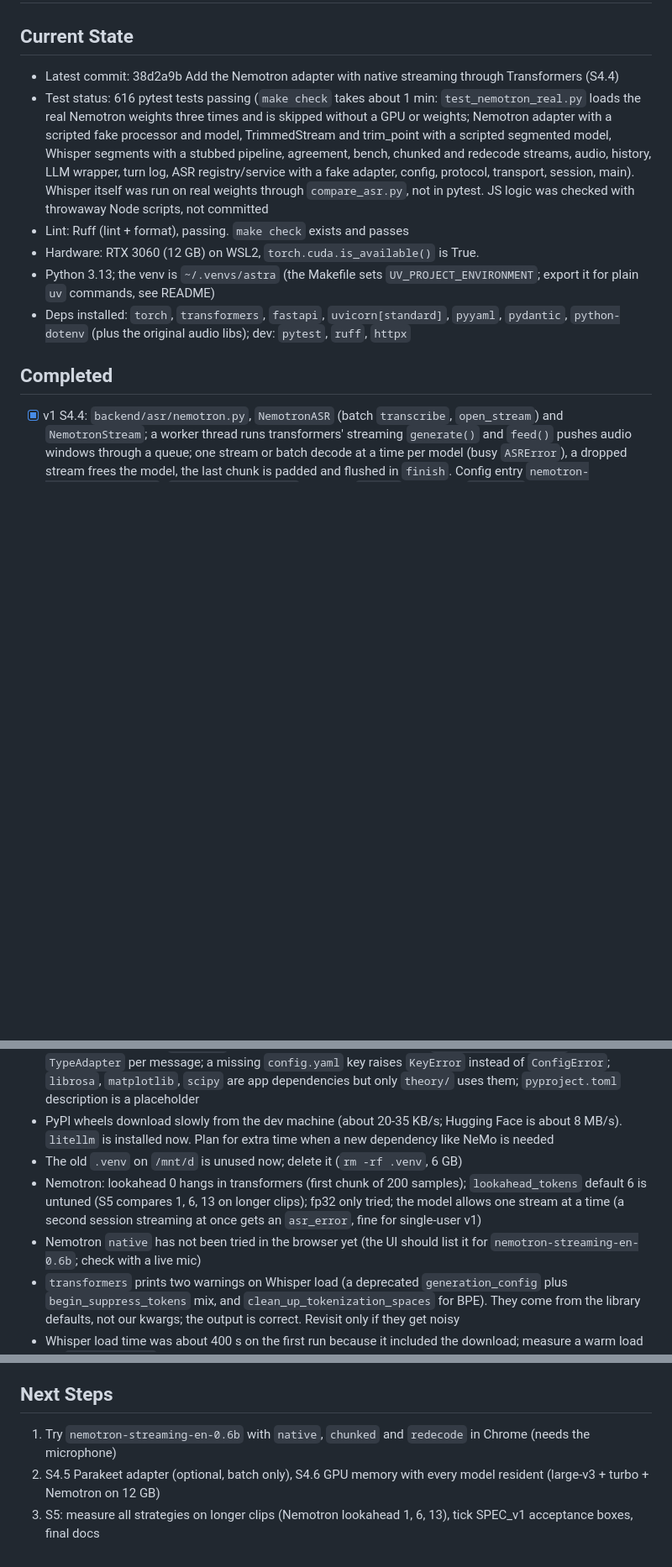
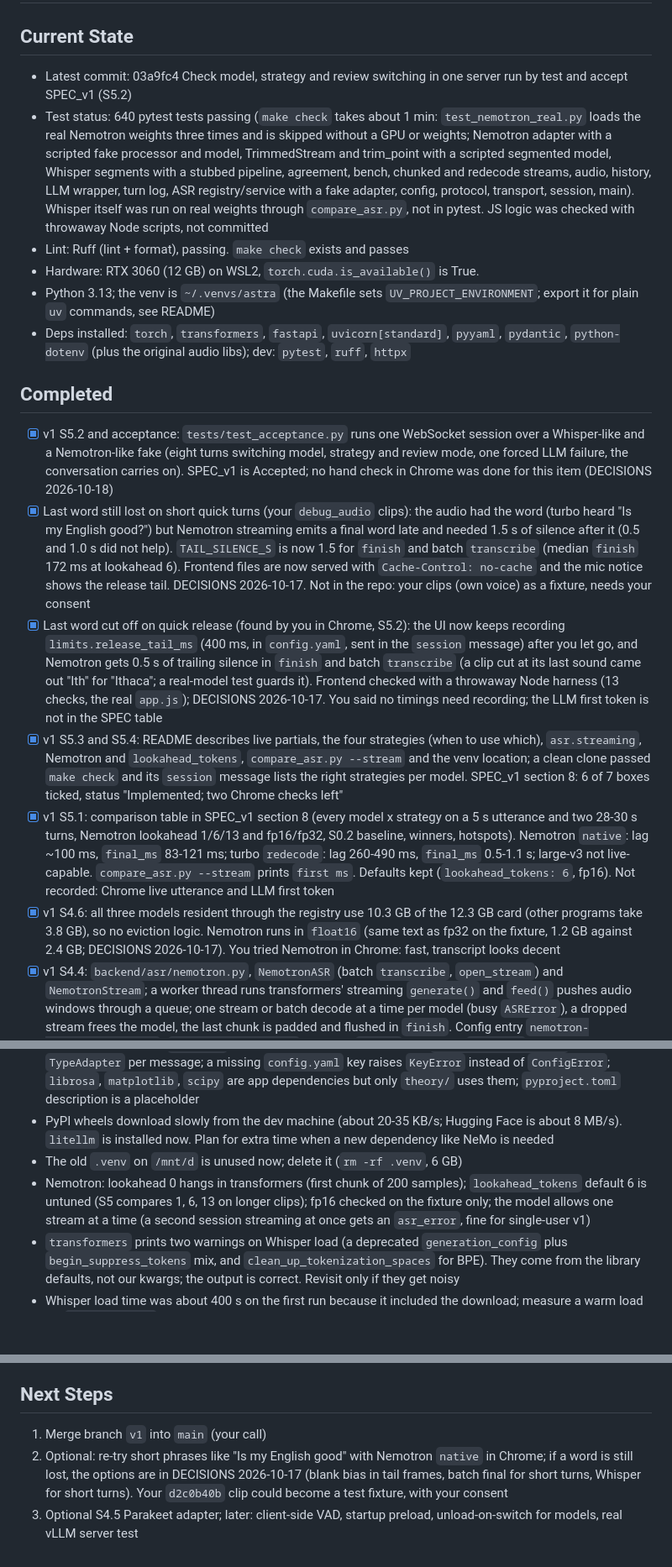
Before and after one commit to hungmanh21/Astra, a Markdown page: PROGRESS.md, 3 parts joined by grey strips. Shown at 84% size. Drawn GitHub-style; blank space fills up the shorter version.

Commit message:
Update PROGRESS.md for the v1 pull request
Co-Authored-By: Claude Sonnet 5.5 <noreply@anthropic.com>

```diff
--- a/PROGRESS.md
+++ b/PROGRESS.md
@@ -1,14 +1,20 @@
 # Project Progress
 
 ## Current State
-- Latest commit: 38d2a9b Add the Nemotron adapter with native streaming through Transformers (S4.4)
-- Test status: 616 pytest tests passing (`make check` takes about 1 min: `test_nemotron_real.py` loads the real Nemotron weights three times and is skipped without a GPU or weights; Nemotron adapter with a scripted fake processor and model, TrimmedStream and trim_point with a scripted segmented model, Whisper segments with a stubbed pipeline, agreement, bench, chunked and redecode streams, audio, history, LLM wrapper, turn log, ASR registry/service with a fake adapter, config, protocol, transport, session, main). Whisper itself was run on real weights through `compare_asr.py`, not in pytest. JS logic was checked with throwaway Node scripts, not committed
+- Latest commit: 03a9fc4 Check model, strategy and review switching in one server run by test and accept SPEC_v1 (S5.2)
+- Test status: 640 pytest tests passing (`make check` takes about 1 min: `test_nemotron_real.py` loads the real Nemotron weights three times and is skipped without a GPU or weights; Nemotron adapter with a scripted fake processor and model, TrimmedStream and trim_point with a scripted segmented model, Whisper segments with a stubbed pipeline, agreement, bench, chunked and redecode streams, audio, history, LLM wrapper, turn log, ASR registry/service with a fake adapter, config, protocol, transport, session, main). Whisper itself was run on real weights through `compare_asr.py`, not in pytest. JS logic was checked with throwaway Node scripts, not committed
 - Lint: Ruff (lint + format), passing. `make check` exists and passes
 - Hardware: RTX 3060 (12 GB) on WSL2, `torch.cuda.is_available()` is True.
 - Python 3.13; the venv is `~/.venvs/astra` (the Makefile sets `UV_PROJECT_ENVIRONMENT`; export it for plain `uv` commands, see README)
 - Deps installed: `torch`, `transformers`, `fastapi`, `uvicorn[standard]`, `pyyaml`, `pydantic`, `python-dotenv` (plus the original audio libs); dev: `pytest`, `ruff`, `httpx`
 
 ## Completed
+- [x] v1 S5.2 and acceptance: `tests/test_acceptance.py` runs one WebSocket session over a Whisper-like and a Nemotron-like fake (eight turns switching model, strategy and review mode, one forced LLM failure, the conversation carries on). SPEC_v1 is Accepted; no hand check in Chrome was done for this item (DECISIONS 2026-10-18)
+- [x] Last word still lost on short quick turns (your `debug_audio` clips): the audio had the word (turbo heard "Is my English good?") but Nemotron streaming emits a final word late and needed 1.5 s of silence after it (0.5 and 1.0 s did not help). `TAIL_SILENCE_S` is now 1.5 for `finish` and batch `transcribe` (median `finish` 172 ms at lookahead 6). Frontend files are now served with `Cache-Control: no-cache` and the mic notice shows the release tail. DECISIONS 2026-10-17. Not in the repo: your clips (own voice) as a fixture, needs your consent
+- [x] Last word cut off on quick release (found by you in Chrome, S5.2): the UI now keeps recording `limits.release_tail_ms` (400 ms, in `config.yaml`, sent in the `session` message) after you let go, and Nemotron gets 0.5 s of trailing silence in `finish` and batch `transcribe` (a clip cut at its last sound came out "Ith" for "Ithaca"; a real-model test guards it). Frontend checked with a throwaway Node harness (13 checks, the real `app.js`); DECISIONS 2026-10-17. You said no timings need recording; the LLM first token is not in the SPEC table
+- [x] v1 S5.3 and S5.4: README describes live partials, the four strategies (when to use which), `asr.streaming`, Nemotron and `lookahead_tokens`, `compare_asr.py --stream` and the venv location; a clean clone passed `make check` and its `session` message lists the right strategies per model. SPEC_v1 section 8: 6 of 7 boxes ticked, status "Implemented; two Chrome checks left"
+- [x] v1 S5.1: comparison table in SPEC_v1 section 8 (every model x strategy on a 5 s utterance and two 28-30 s turns, Nemotron lookahead 1/6/13 and fp16/fp32, S0.2 baseline, winners, hotspots). Nemotron `native`: lag ~100 ms, `final_ms` 83-121 ms; turbo `redecode`: lag 260-490 ms, `final_ms` 0.5-1.1 s; large-v3 not live-capable. `compare_asr.py --stream` prints `first ms`. Defaults kept (`lookahead_tokens: 6`, fp16). Not recorded: Chrome live utterance and LLM first token
+- [x] v1 S4.6: all three models resident through the registry use 10.3 GB of the 12.3 GB card (other programs take 3.8 GB), so no eviction logic. Nemotron runs in `float16` (same text as fp32 on the fixture, 1.2 GB against 2.4 GB; DECISIONS 2026-10-17). You tried Nemotron in Chrome: fast, transcript looks decent
 - [x] v1 S4.4: `backend/asr/nemotron.py`, `NemotronASR` (batch `transcribe`, `open_stream`) and `NemotronStream`; a worker thread runs transformers' streaming `generate()` and `feed()` pushes audio windows through a queue; one stream or batch decode at a time per model (busy `ASRError`), a dropped stream frees the model, the last chunk is padded and flushed in `finish`. Config entry `nemotron-streaming-en-0.6b` (`lookahead_tokens: 6`). Fixture: `native` lag 82 ms, `final_ms` 140 ms, WER 0.0 %. `committed_and_tentative` (last word tentative) written by you
 - [x] v1 S4.1-S4.3: venv moved to `~/.venvs/astra` (Makefile default, README); NeMo 3.0.0 installs and imports on Python 3.13 (S4.2), then dropped because Nemotron runs through `transformers` (S4.3 spike: both checkpoints stream at 45-87 ms per chunk, 2.6 GB). Default checkpoint is the English `nvidia/nemotron-speech-streaming-en-0.6b` (DECISIONS 2026-10-17, SPEC_v1 section 10 answers). Licenses: English NVIDIA Open Model License, 3.5 OpenMDW-1.1
 - [x] v1 S3.4: you checked the UI in Chrome and it worked
@@ -60,8 +68,7 @@
 - Review nits not done: `log_turn` silently ignores an unknown status; `parse_client_message` builds a `TypeAdapter` per message; a missing `config.yaml` key raises `KeyError` instead of `ConfigError`; `librosa`, `matplotlib`, `scipy` are app dependencies but only `theory/` uses them; `pyproject.toml` description is a placeholder
 - PyPI wheels download slowly from the dev machine (about 20-35 KB/s; Hugging Face is about 8 MB/s). `litellm` is installed now. Plan for extra time when a new dependency like NeMo is needed
 - The old `.venv` on `/mnt/d` is unused now; delete it (`rm -rf .venv`, 6 GB)
-- Nemotron: lookahead 0 hangs in transformers (first chunk of 200 samples); `lookahead_tokens` default 6 is untuned (S5 compares 1, 6, 13 on longer clips); fp32 only tried; the model allows one stream at a time (a second session streaming at once gets an `asr_error`, fine for single-user v1)
-- Nemotron `native` has not been tried in the browser yet (the UI should list it for `nemotron-streaming-en-0.6b`; check with a live mic)
+- Nemotron: lookahead 0 hangs in transformers (first chunk of 200 samples); `lookahead_tokens` default 6 is untuned (S5 compares 1, 6, 13 on longer clips); fp16 checked on the fixture only; the model allows one stream at a time (a second session streaming at once gets an `asr_error`, fine for single-user v1)
 - `transformers` prints two warnings on Whisper load (a deprecated `generation_config` plus `begin_suppress_tokens` mix, and `clean_up_tokenization_spaces` for BPE). They come from the library defaults, not our kwargs; the output is correct. Revisit only if they get noisy
 - Whisper load time was about 400 s on the first run because it included the download; measure a warm load for `model_load_ms` expectations
 - M0 checked: Python 3.13, torch 2.14 (CUDA 13.0, RTX 3060 visible), transformers 5.17, fastapi, uvicorn, pydantic all import together and `uv pip check` is clean. Missing: NeMo (deferred, T0.1/T0.3/T0.4)
@@ -72,6 +79,6 @@
 - Whisper may emit text such as "Thank you." on silence or noise; not handled in v0, note what you see in M2
 
 ## Next Steps
-1. Try `nemotron-streaming-en-0.6b` with `native`, `chunked` and `redecode` in Chrome (needs the microphone)
-2. S4.5 Parakeet adapter (optional, batch only), S4.6 GPU memory with every model resident (large-v3 + turbo + Nemotron on 12 GB)
-3. S5: measure all strategies on longer clips (Nemotron lookahead 1, 6, 13), tick SPEC_v1 acceptance boxes, final docs
+1. Merge branch `v1` into `main` (your call)
+2. Optional: re-try short phrases like "Is my English good" with Nemotron `native` in Chrome; if a word is still lost, the options are in DECISIONS 2026-10-17 (blank bias in tail frames, batch final for short turns, Whisper for short turns). Your `d2c0b40b` clip could become a test fixture, with your consent
+3. Optional S4.5 Parakeet adapter; later: client-side VAD, startup preload, unload-on-switch for models, real vLLM server test
```
Also changed, not shown: other parts of PROGRESS.md (+3 -1 lines).
